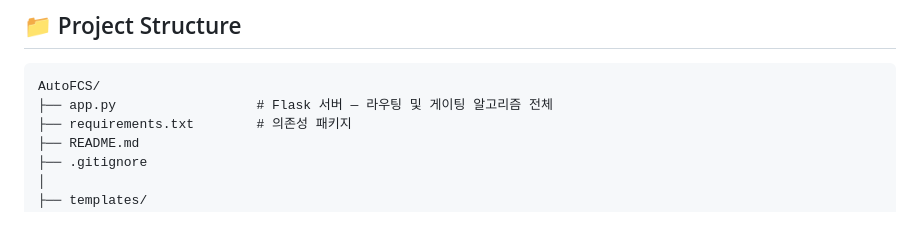
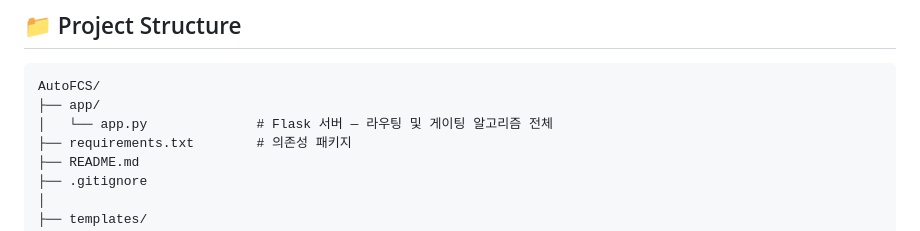
Before and after one commit to qkrguswn04-stack/PROJECT, a Markdown page: AutoFCS/README.md, the part around the change. Drawn GitHub-style.

````diff
--- a/AutoFCS/README.md
+++ b/AutoFCS/README.md
@@ -106,7 +106,8 @@ python app.py
 
 ```
 AutoFCS/
-├── app.py                  # Flask 서버 — 라우팅 및 게이팅 알고리즘 전체
+├── app/
+│   └── app.py              # Flask 서버 — 라우팅 및 게이팅 알고리즘 전체
 ├── requirements.txt        # 의존성 패키지
 ├── README.md
 ├── .gitignore
````
